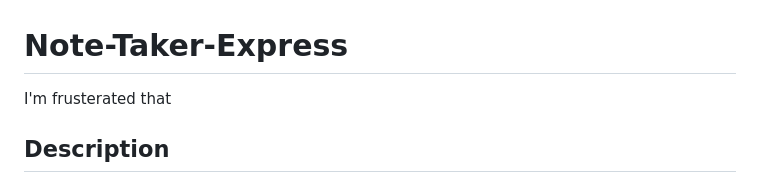
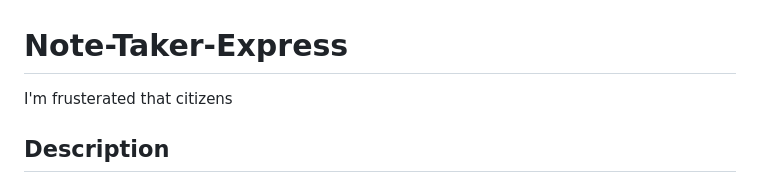
Before and after one commit to codingColinMcM/Note-Taker-Express, a Markdown page: README.md, the part around the change. Rendered like a GitHub page.

```diff
--- a/README.md
+++ b/README.md
@@ -1,6 +1,6 @@
 # Note-Taker-Express
 
-I'm frusterated that
+I'm frusterated that citizens
 
 ## Description
 
```
